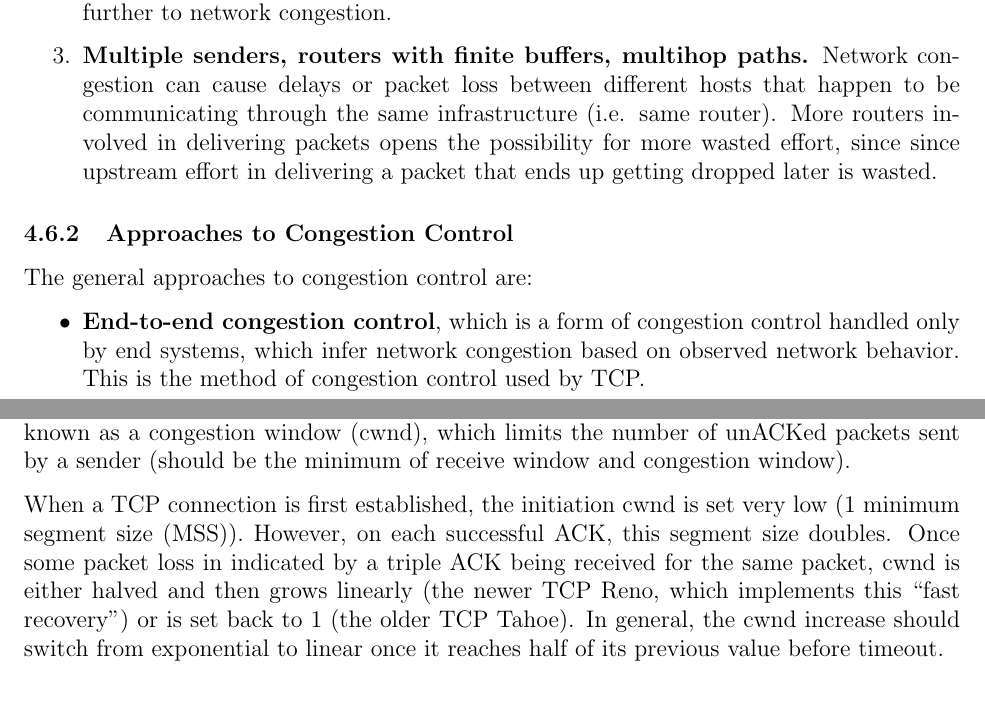
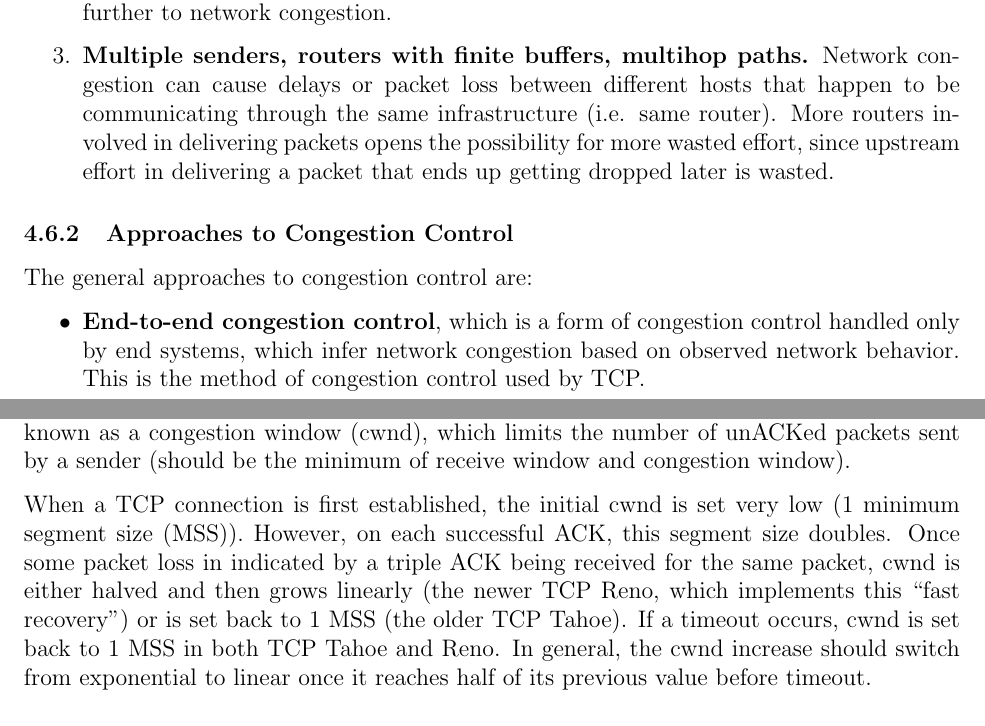
Before and after one commit to m-socha/ECE-358-Notes, a LaTeX document (notes.tex): two parts of pages 25 and 26 of 43, joined at a grey line, cut so that both start at the same text. Compiled offline with pdfLaTeX.

Commit message:
Add some fixes from proofreading.

```diff
--- a/notes.tex
+++ b/notes.tex
@@ -619,7 +619,7 @@
           \item \textbf{Two senders and a router with finite buffers.} Packet loss or long delays due to network congestion may lead to packet retransmissions, which in turn contribute
             further to network congestion.
           \item \textbf{Multiple senders, routers with finite buffers, multihop paths.} Network congestion can cause delays or packet loss between different hosts that happen to be
-            communicating through the same infrastructure (i.e. same router). More routers involved in delivering packets opens the possibility for more wasted effort, since since
+            communicating through the same infrastructure (i.e. same router). More routers involved in delivering packets opens the possibility for more wasted effort, since
             upstream effort in delivering a packet that ends up getting dropped later is wasted.
         \end{enumerate}
 
@@ -636,9 +636,9 @@
       Since the IP layer provides no feedback regarding network congestion, TCP implements an end-to-end congestion control mechanism. TCP congestion control introduces a new variable
       known as a congestion window (cwnd), which limits the number of unACKed packets sent by a sender (should be the minimum of receive window and congestion window).
 
-      When a TCP connection is first established, the initiation cwnd is set very low (1 minimum segment size (MSS)). However, on each successful ACK, this segment size doubles. Once some
+      When a TCP connection is first established, the initial cwnd is set very low (1 minimum segment size (MSS)). However, on each successful ACK, this segment size doubles. Once some
       packet loss in indicated by a triple ACK being received for the same packet, cwnd is either halved and then grows linearly (the newer TCP Reno, which implements
-      this ``fast recovery'') or is set back to 1 (the older TCP Tahoe).
+      this ``fast recovery'') or is set back to 1 MSS (the older TCP Tahoe). If a timeout occurs, cwnd is set back to 1 MSS in both TCP Tahoe and Reno.
       In general, the cwnd increase should switch from exponential to linear once it reaches half of its previous value before timeout.
 
       \subsubsection{TCP Throughput}
```
Also changed, not shown: notes.pdf.
